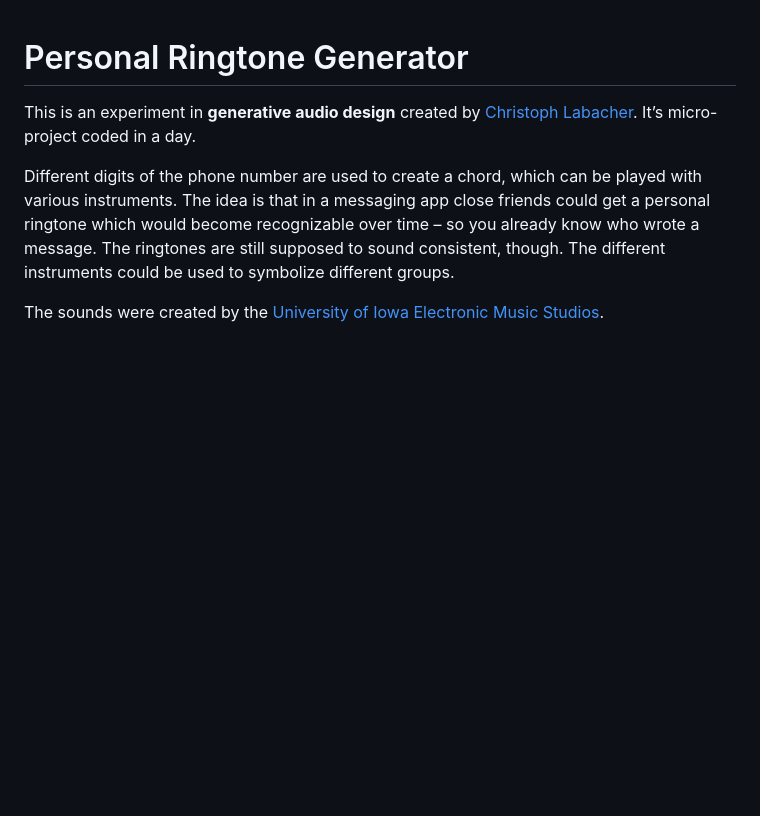
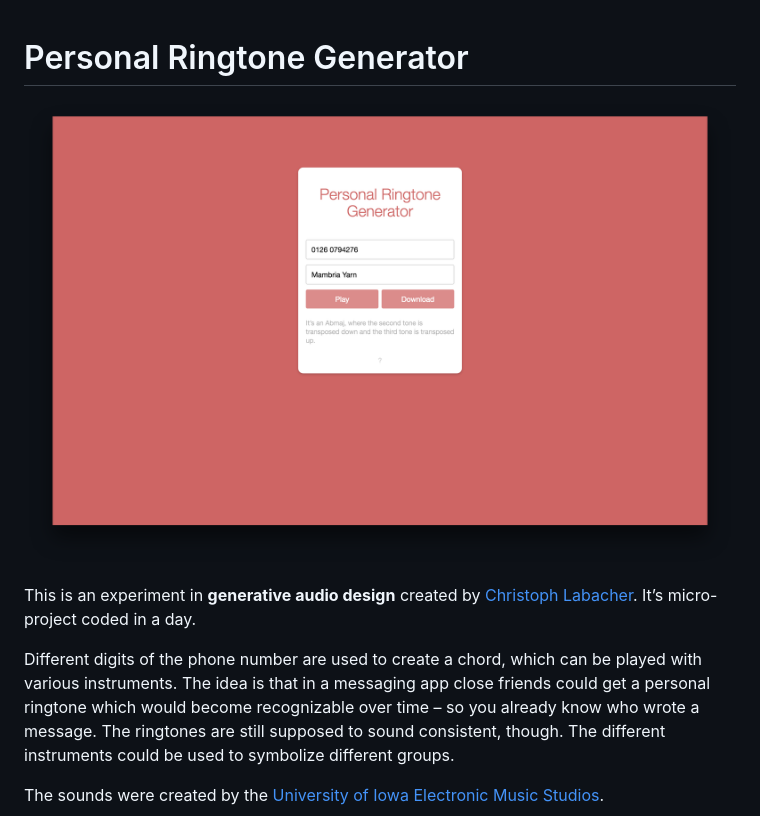
Before and after one commit to ChristophLabacher/Generative-Ringtone-Creator, a Markdown page: README.md, the part around the change. Rendered like a GitHub page; pictures changed too: screenshot.png (added); blank space fills up the shorter version.

Commit message:
Screenshot to Readme

```diff
--- a/README.md
+++ b/README.md
@@ -1,4 +1,6 @@
 # Personal Ringtone Generator
+
+![](screenshot.png)
 
 This is an experiment in **generative audio design** created by [Christoph Labacher](http://www.christophlabacher.com). It’s micro-project coded in a day.
 
```
Also changed, not shown: 1 other file.
